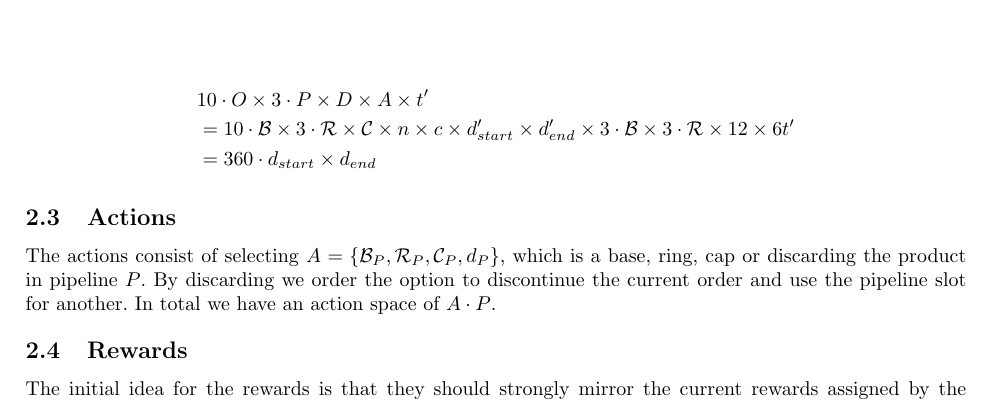
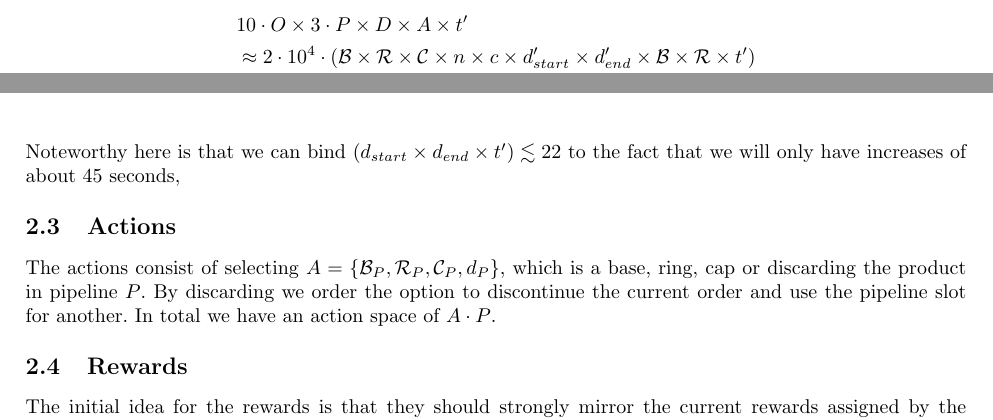
Before and after one commit to Akimiya/rcll-rl_scheduler, a LaTeX paper (proposal/description.tex): part of page 3 of 4 before the commit and two parts of pages 2 and 3 of 4 after it, the two joined at a grey line, cut so that both start at the same text. Compiled offline with pdfLaTeX.

Commit message:
single-agent version

```diff
--- a/proposal/description.tex
+++ b/proposal/description.tex
@@ -148,31 +148,27 @@ An intermediate product in the pipeline will look like $P=\{\mathcal{B}, \mathca
 The symmetric distance matrix ($D \in \mathbb{R}^{6 \times 6}$) is computed at the start of the episode.
 The machine availability ($A \in \mathbb{R}^6$) exists mainly for handling real-time events.
 Finally we also add the running time in seconds as $t = \{t \in \mathbb{N}|\ 0 \leq t \leq 1020 \}$.\\
-
 While there is still room for changes the current dimensions are
-
 \begin{align*}
 &10 \cdot O \times
 3 \cdot P \times
 D \times
 A \times
 t' \\
-&= 10 \cdot
+&\approx 2 \cdot 10^4 \cdot (
 \mathcal{B} \times
-3 \cdot \mathcal{R} \times
+\mathcal{R} \times
 \mathcal{C} \times
 n \times
 c \times
 d_{start}' \times
 d_{end}' \times
-3 \cdot
 \mathcal{B} \times
-3 \cdot \mathcal{R} \times
-12 \times
-6
-t' \\
-&= 360 \cdot d_{start} \times d_{end}
+\mathcal{R} \times
+t' )\\
+&\approx 35 \cdot 10^6 \cdot (d_{start} \times d_{end} \times t')
 \end{align*}
+Noteworthy here is that we can bind $(d_{start} \times d_{end} \times t') \lesssim 22$ to the fact that we will only have increases of about 45 seconds,
 
 \subsection{Actions}
 The actions consist of selecting $A=\{\mathcal{B}_P, \mathcal{R}_P, \mathcal{C}_P, d_P\}$, which is a base, ring, cap or discarding the product in pipeline $P$. By discarding we order the option to discontinue the current order and use the pipeline slot for another. In total we have an action space of $A\cdot P$.
```
Also changed, not shown: proposal/description.pdf.
